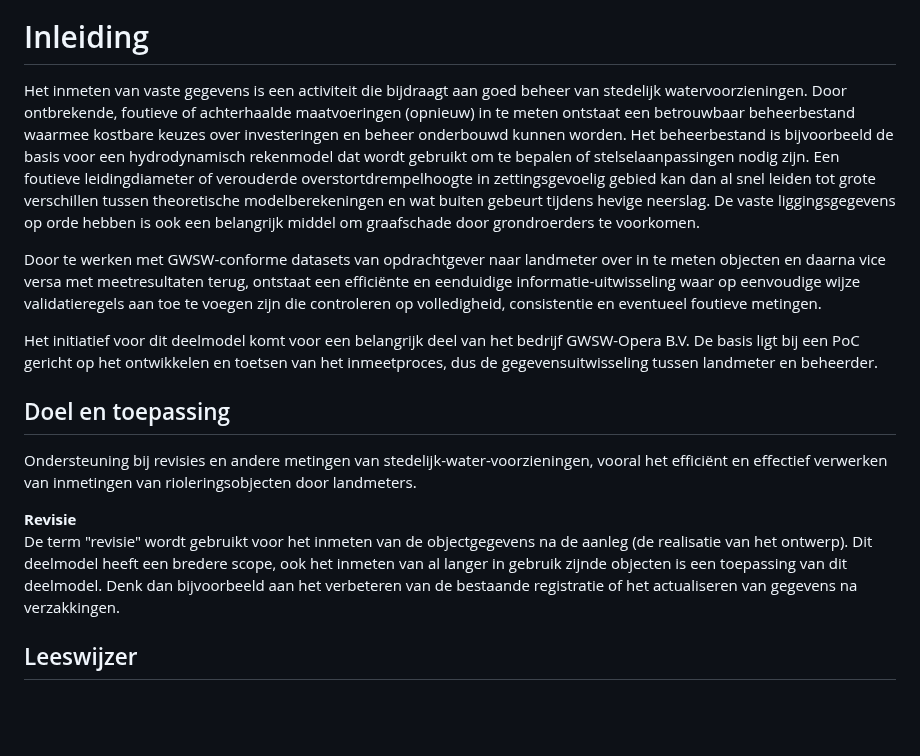
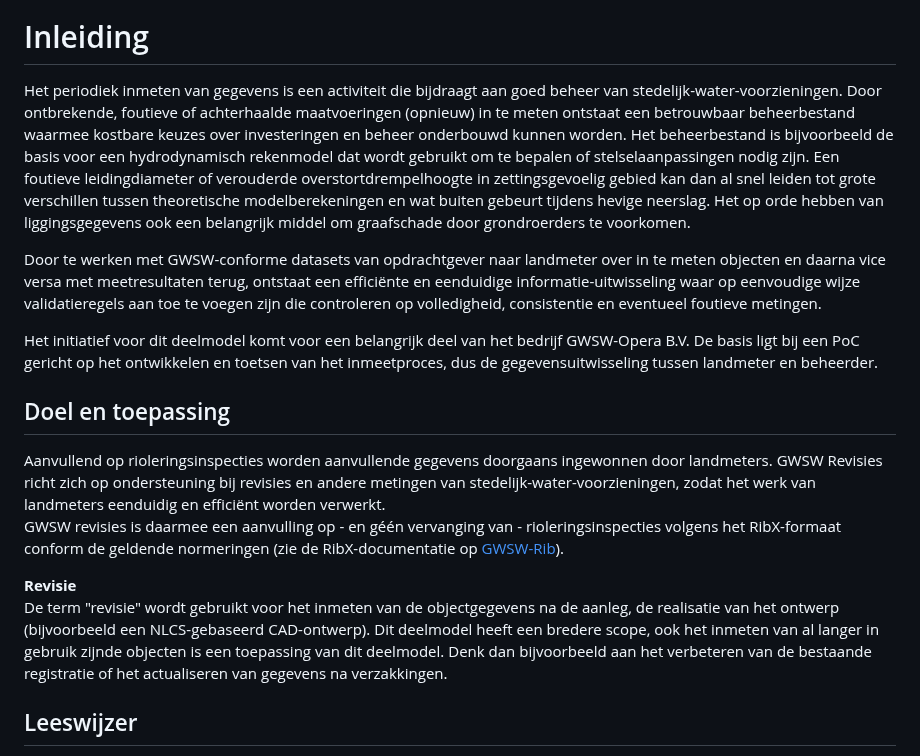
Before and after one commit to StichtingRIONED/gwsw-revisies, a Markdown page: main.md, the part around the change. GitHub-like rendering; blank space fills up the shorter version.

Commit message:
Meer Doel en Toepassing

```diff
--- a/main.md
+++ b/main.md
@@ -10,7 +10,11 @@ Stichting RIONED is initiatiefnemer en eigenaar van dit GitHub-project. Eric Oos
 Vragen over deze website en het GWSW kunt u stellen via gwsw@rioned.org.
 
 # Inleiding
-Het inmeten van vaste gegevens is een activiteit die bijdraagt aan goed beheer van stedelijk watervoorzieningen. Door ontbrekende, foutieve of achterhaalde maatvoeringen (opnieuw) in te meten ontstaat een betrouwbaar beheerbestand waarmee kostbare keuzes over investeringen en beheer onderbouwd kunnen worden. Het beheerbestand is bijvoorbeeld de basis voor een hydrodynamisch rekenmodel dat wordt gebruikt om te bepalen of stelselaanpassingen nodig zijn. Een foutieve leidingdiameter of verouderde overstortdrempelhoogte in zettingsgevoelig gebied kan dan al snel leiden tot grote verschillen tussen theoretische modelberekeningen en wat buiten gebeurt tijdens hevige neerslag. De vaste liggingsgegevens op orde hebben is ook een belangrijk middel om graafschade door grondroerders te voorkomen.
+Het periodiek inmeten van gegevens is een activiteit die bijdraagt aan goed beheer van stedelijk-water-voorzieningen.
+Door ontbrekende, foutieve of achterhaalde maatvoeringen (opnieuw) in te meten ontstaat een betrouwbaar beheerbestand waarmee kostbare keuzes over investeringen en beheer onderbouwd kunnen worden.
+Het beheerbestand is bijvoorbeeld de basis voor een hydrodynamisch rekenmodel dat wordt gebruikt om te bepalen of stelselaanpassingen nodig zijn.
+Een foutieve leidingdiameter of verouderde overstortdrempelhoogte in zettingsgevoelig gebied kan dan al snel leiden tot grote verschillen tussen theoretische modelberekeningen en wat buiten gebeurt tijdens hevige neerslag.
+Het op orde hebben van liggingsgegevens ook een belangrijk middel om graafschade door grondroerders te voorkomen.
 
 Door te werken met GWSW-conforme datasets van opdrachtgever naar landmeter over in te meten objecten en daarna vice versa met meetresultaten terug, ontstaat een efficiënte en eenduidige informatie-uitwisseling waar op eenvoudige wijze validatieregels aan toe te voegen zijn die controleren op volledigheid, consistentie en eventueel foutieve metingen.
 
@@ -18,10 +22,15 @@ Het initiatief voor dit deelmodel komt voor een belangrijk deel van het bedrijf
 
 ## Doel en toepassing
 
-Ondersteuning bij revisies en andere metingen van stedelijk-water-voorzieningen, vooral het efficiënt en effectief verwerken van inmetingen van rioleringsobjecten door landmeters.
+[GWSW-Rib]: https://www.riool.net/applicaties/gegevenswoordenboek-stedelijk-water-gwsw/modulaire-opbouw-van-het-gwsw/gwsw-rib-en-ribx
+
+Aanvullend op rioleringsinspecties worden aanvullende gegevens doorgaans ingewonnen door landmeters.
+GWSW Revisies richt zich op ondersteuning bij revisies en andere metingen van stedelijk-water-voorzieningen, zodat het werk van landmeters eenduidig en efficiënt worden verwerkt.
+GWSW revisies is daarmee een aanvulling op - en géén vervanging van - rioleringsinspecties volgens het RibX-formaat conform de geldende normeringen (zie de RibX-documentatie op [GWSW-Rib]).
 
 **Revisie**
-De term "revisie" wordt gebruikt voor het inmeten van de objectgegevens na de aanleg (de realisatie van het ontwerp). Dit deelmodel heeft een bredere scope, ook het inmeten van al langer in gebruik zijnde objecten is een toepassing van dit deelmodel.
+De term "revisie" wordt gebruikt voor het inmeten van de objectgegevens na de aanleg, de realisatie van het ontwerp (bijvoorbeeld een NLCS-gebaseerd CAD-ontwerp).
+Dit deelmodel heeft een bredere scope, ook het inmeten van al langer in gebruik zijnde objecten is een toepassing van dit deelmodel.
 Denk dan bijvoorbeeld aan het verbeteren van de bestaande registratie of het actualiseren van gegevens na verzakkingen.
 
 ## Leeswijzer
```
